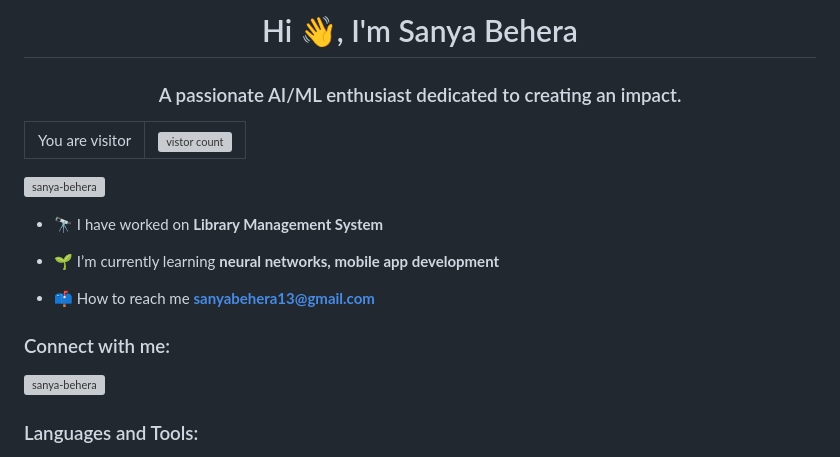
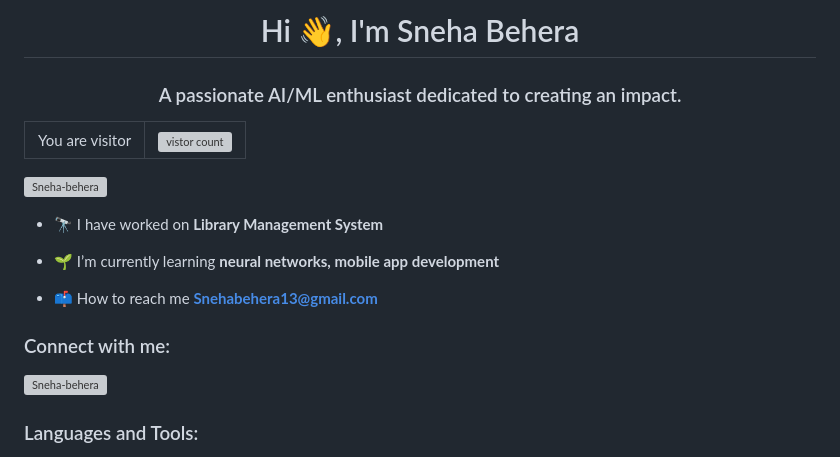
Before and after one commit to snehab03/snehab03, a Markdown page: README.md, the part around the change. Rendered like a GitHub page; grey boxes are pictures that could not be loaded.

```diff
--- a/README.md
+++ b/README.md
@@ -1,4 +1,4 @@
-<h1 align="center">Hi 👋, I'm Sanya Behera</h1>
+<h1 align="center">Hi 👋, I'm Sneha Behera</h1>
 <h3 align="center">A passionate AI/ML enthusiast dedicated to creating an impact.</h3>
 
 <table align="center">
@@ -8,17 +8,17 @@
   </tr>
 </table>
 
-<p align="left"> <a href="https://github.com/ryo-ma/github-profile-trophy"><img src="https://github-profile-trophy.vercel.app/?username=sanya-behera" alt="sanya-behera" /></a> </p>
+<p align="left"> <a href="https://github.com/ryo-ma/github-profile-trophy"><img src="https://github-profile-trophy.vercel.app/?username=Sneha-behera" alt="Sneha-behera" /></a> </p>
 
 - 🔭 I have worked on **Library Management System**
 
 - 🌱 I’m currently learning **neural networks, mobile app development**
 
-- 📫 How to reach me **sanyabehera13@gmail.com**
+- 📫 How to reach me **Snehabehera13@gmail.com**
 
 <h3 align="left">Connect with me:</h3>
 <p align="left">
-<a href="https://linkedin.com/in/sanya-behera" target="blank"><img align="center" src="https://raw.githubusercontent.com/rahuldkjain/github-profile-readme-generator/master/src/images/icons/Social/linked-in-alt.svg" alt="sanya-behera" height="30" width="40" /></a>
+<a href="https://linkedin.com/in/Sneha-behera" target="blank"><img align="center" src="https://raw.githubusercontent.com/rahuldkjain/github-profile-readme-generator/master/src/images/icons/Social/linked-in-alt.svg" alt="Sneha-behera" height="30" width="40" /></a>
 </p>
 
 <h3 align="left">Languages and Tools:</h3>
```
